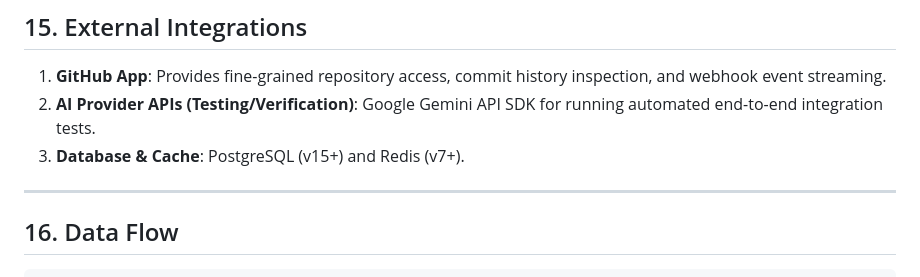
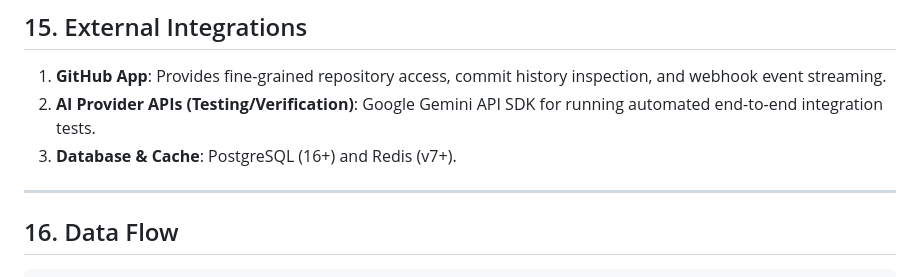
Before and after one commit to vishu1803/Ai-job-mcp, a Markdown page: docs/architecture.md, the part around the change. GitHub-like rendering.

```diff
--- a/docs/architecture.md
+++ b/docs/architecture.md
@@ -229,7 +229,7 @@ The platform operates as a tool and context server for external AI clients:
 ## 15. External Integrations
 1. **GitHub App**: Provides fine-grained repository access, commit history inspection, and webhook event streaming.
 2. **AI Provider APIs (Testing/Verification)**: Google Gemini API SDK for running automated end-to-end integration tests.
-3. **Database & Cache**: PostgreSQL (v15+) and Redis (v7+).
+3. **Database & Cache**: PostgreSQL (16+) and Redis (v7+).
 
 ---
 
```
Also changed, not shown: docs/integrations.md (+1 -1 lines), project.md (+4 -3 lines).
